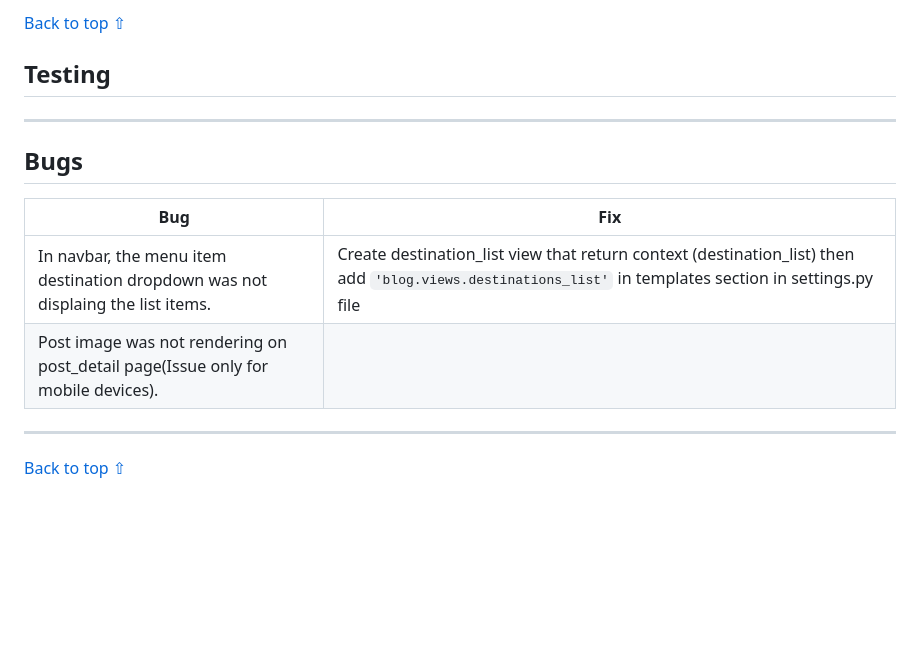
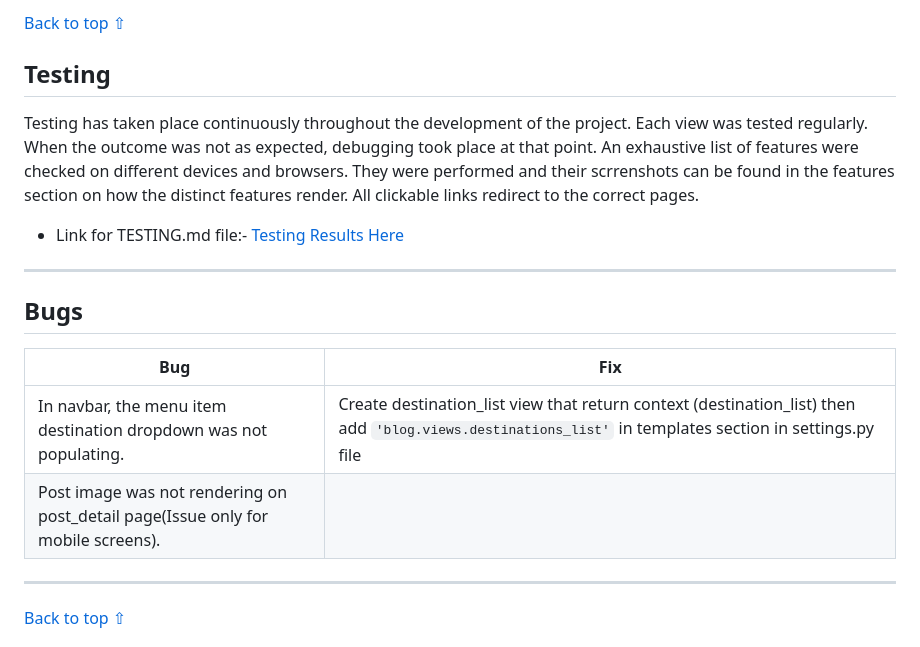
Before and after one commit to jyotiyadav2508/Blog_Website_PP4, a Markdown page: README.md, the part around the change. Drawn GitHub-style; blank space fills up the shorter version.

Commit message:
Create TESTING.md for manual testing and validation

```diff
--- a/README.md
+++ b/README.md
@@ -453,6 +453,9 @@ The admin site for destination model appears as shown [here](assets/features/adm
 
 ## Testing
 
+Testing has taken place continuously throughout the development of the project. Each view was tested regularly. When the outcome was not as expected, debugging took place at that point. An exhaustive list of features were checked on different devices and browsers. They were performed and their scrrenshots can be found in the features section on how the distinct features render. All clickable links redirect to the correct pages.
+
+- Link for TESTING.md file:- [Testing Results Here](TESTING.md)
 
 ----
 
@@ -460,8 +463,8 @@ The admin site for destination model appears as shown [here](assets/features/adm
 
 | **Bug** | **Fix** |
 | ----------- | ----------- |
-| In navbar, the menu item destination dropdown was not displaing the list items.| Create destination_list view that return context (destination_list) then add `'blog.views.destinations_list'` in templates section in settings.py file |
-| Post image was not rendering on post_detail page(Issue only for mobile devices). |    |
+| In navbar, the menu item destination dropdown was not populating.| Create destination_list view that return context (destination_list) then add `'blog.views.destinations_list'` in templates section in settings.py file |
+| Post image was not rendering on post_detail page(Issue only for mobile screens). |    |
 
 
 ----
```
Also changed, not shown: TESTING.md (added, +62 -0 lines).
